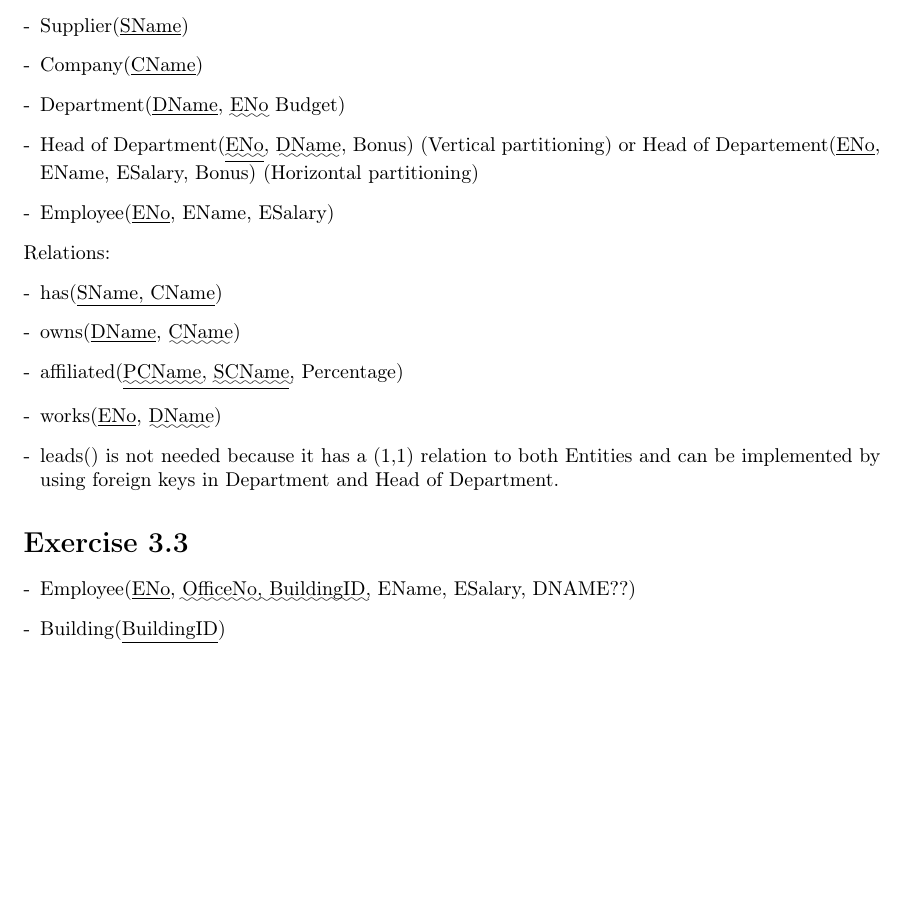
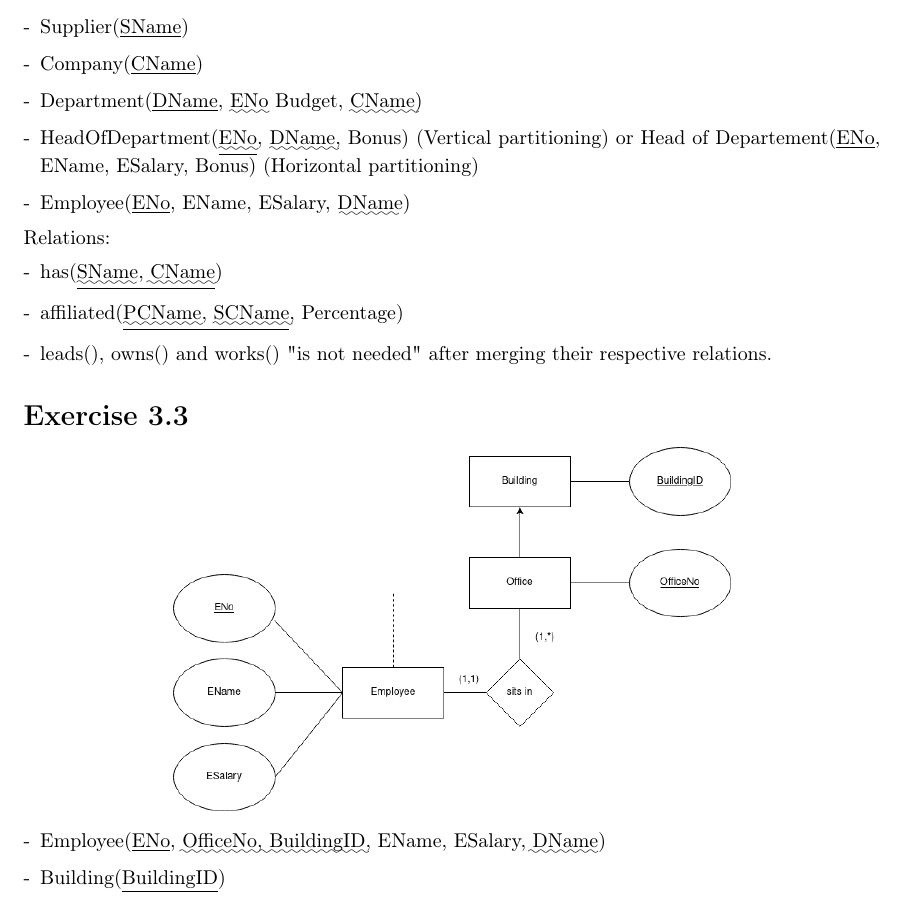
Before and after one commit to ruben-hutter/IDB-Exercises, a LaTeX problem sheet (exercise_3/03_bachmann_hutter.tex): part of the page, cut so that both start at the same text, the shorter picture padded with empty space. Compiled offline with pdfLaTeX.

Commit message:
finish ex3

```diff
--- a/exercise_3/03_bachmann_hutter.tex
+++ b/exercise_3/03_bachmann_hutter.tex
@@ -53,26 +53,27 @@ Entities:
 \begin{enumerate}[-]
 \item Supplier(\underline{SName})
 \item Company(\underline{CName})
-\item Department(\underline{DName}, \uwave{ENo} Budget)
-\item Head of Department(\underline{\uwave{ENo}}, \uwave{DName}, Bonus) (Vertical partitioning) or Head of Departement(\underline{ENo}, EName, ESalary, Bonus) (Horizontal partitioning)
-\item Employee(\underline{ENo}, EName, ESalary)
+\item Department(\underline{DName}, \uwave{ENo} Budget, \uwave{CName})
+\item HeadOfDepartment(\underline{\uwave{ENo}}, \uwave{DName}, Bonus) (Vertical partitioning) or Head of Departement(\underline{ENo}, EName, ESalary, Bonus) (Horizontal partitioning)
+\item Employee(\underline{ENo}, EName, ESalary, \uwave{DName})
 \end{enumerate}
 
 \noindent
 Relations:
 \begin{enumerate}[-]
-\item has(\underline{SName, CName})
-\item owns(\underline{DName}, \uwave{CName})
+\item has(\underline{\uwave{SName}, \uwave{CName}})
 \item affiliated(\underline{\uwave{PCName}, \uwave{SCName}}, Percentage)
-\item works(\underline{ENo}, \uwave{DName})
-\item leads() is not needed because it has a (1,1) relation to both Entities and can be implemented by using foreign keys in Department and Head of Department.
+\item leads(), owns() and works() "is not needed" after merging their respective relations.
 
 \end{enumerate}
 
 \section*{Exercise \homeworkNumber.3}
 
+\begin{center}
+\includegraphics[width=0.65\textwidth]{sheet_3_ex_3.drawio.png}
+\end{center}
 \begin{enumerate}[-]
-\item Employee(\underline{ENo}, \uwave{OfficeNo, BuildingID}, EName, ESalary, DNAME??)
+\item Employee(\underline{ENo}, \uwave{OfficeNo, BuildingID}, EName, ESalary, \uwave{DName})
 
 \item Building(\underline{BuildingID})
 \item Office(\underline{OfficeNo, \uwave{BuildingID}})
```
Also changed, not shown: exercise_3/03_bachmann_hutter.pdf.
